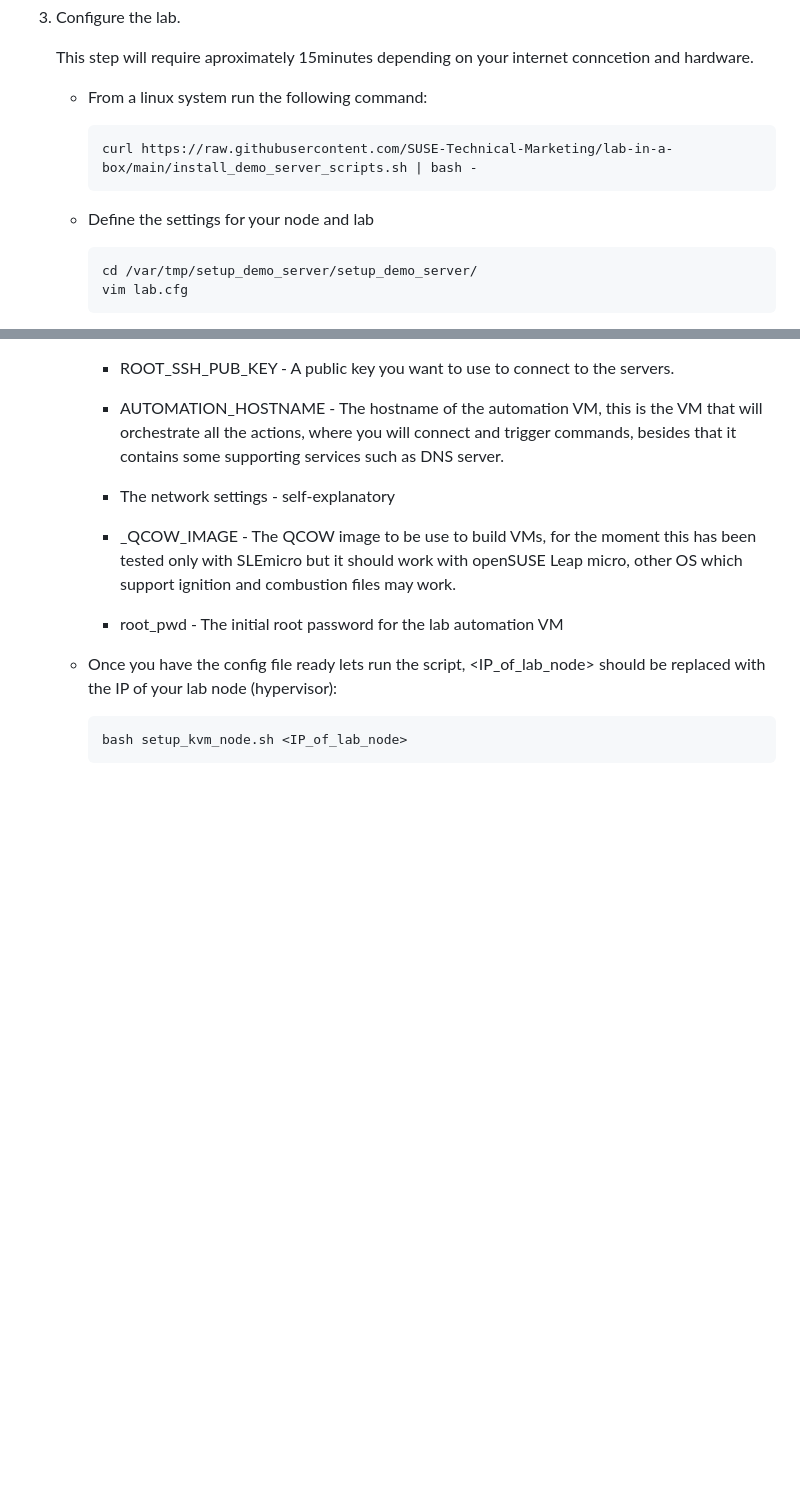
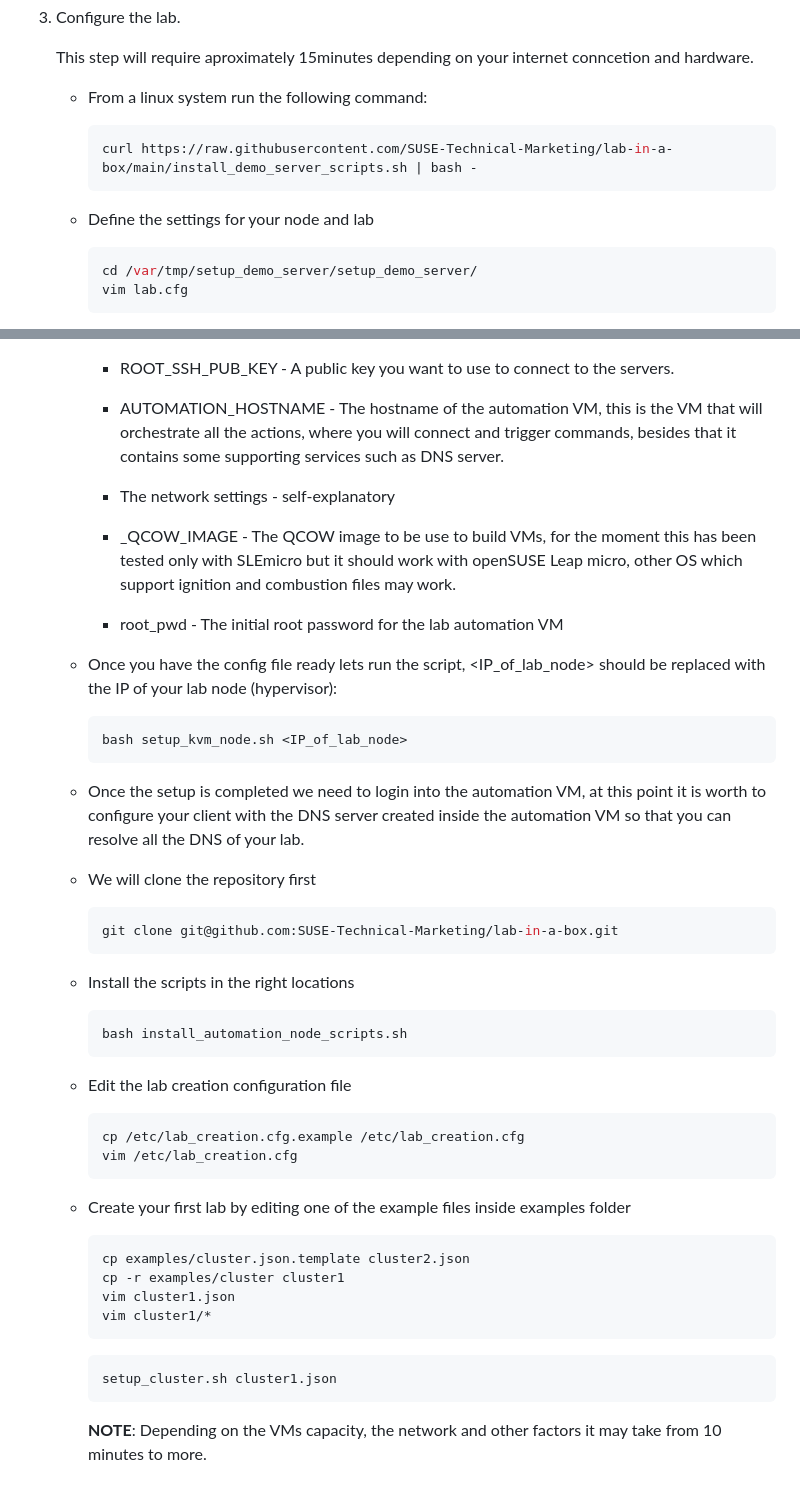
Before and after one commit to SUSE-Technical-Marketing/lab-in-a-box, a Markdown page: README.md, 2 parts joined by grey strips. GitHub-like rendering; blank space fills up the shorter version.

````diff
--- a/README.md
+++ b/README.md
@@ -80,11 +80,11 @@ In the words of an AI:
     This step will require aproximately 15minutes depending on your internet conncetion and hardware.
 
     - From a linux system run the following command:
-      ```
+      ```shell
       curl https://raw.githubusercontent.com/SUSE-Technical-Marketing/lab-in-a-box/main/install_demo_server_scripts.sh | bash -
       ```
     - Define the settings for your node and lab
-      ```
+      ```shell
       cd /var/tmp/setup_demo_server/setup_demo_server/
       vim lab.cfg
       ```
@@ -104,7 +104,34 @@ In the words of an AI:
 
     - Once you have the config file ready lets run the script, <IP_of_lab_node> should be replaced with the IP of your lab node (hypervisor):
 
-      ```
+      ```shell
       bash setup_kvm_node.sh <IP_of_lab_node>
       ```
-    -
+    - Once the setup is completed we need to login into the automation VM, at this point it is worth to configure your client with the DNS server created inside the automation VM so that you can resolve all the DNS of your lab.
+    - We will clone the repository first
+      ```shell
+      git clone git@github.com:SUSE-Technical-Marketing/lab-in-a-box.git
+      ```
+
+    - Install the scripts in the right locations
+      ```shell
+      bash install_automation_node_scripts.sh
+      ```
+
+    - Edit the lab creation configuration file
+      ```shell
+      cp /etc/lab_creation.cfg.example /etc/lab_creation.cfg
+      vim /etc/lab_creation.cfg
+      ```
+
+    - Create your first lab by editing one of the example files inside examples folder
+      ```
+      cp examples/cluster.json.template cluster2.json
+      cp -r examples/cluster cluster1
+      vim cluster1.json
+      vim cluster1/*
+      ```
+      ```
+      setup_cluster.sh cluster1.json
+      ```
+      **NOTE**: Depending on the VMs capacity, the network and other factors it may take from 10 minutes to more.
````
